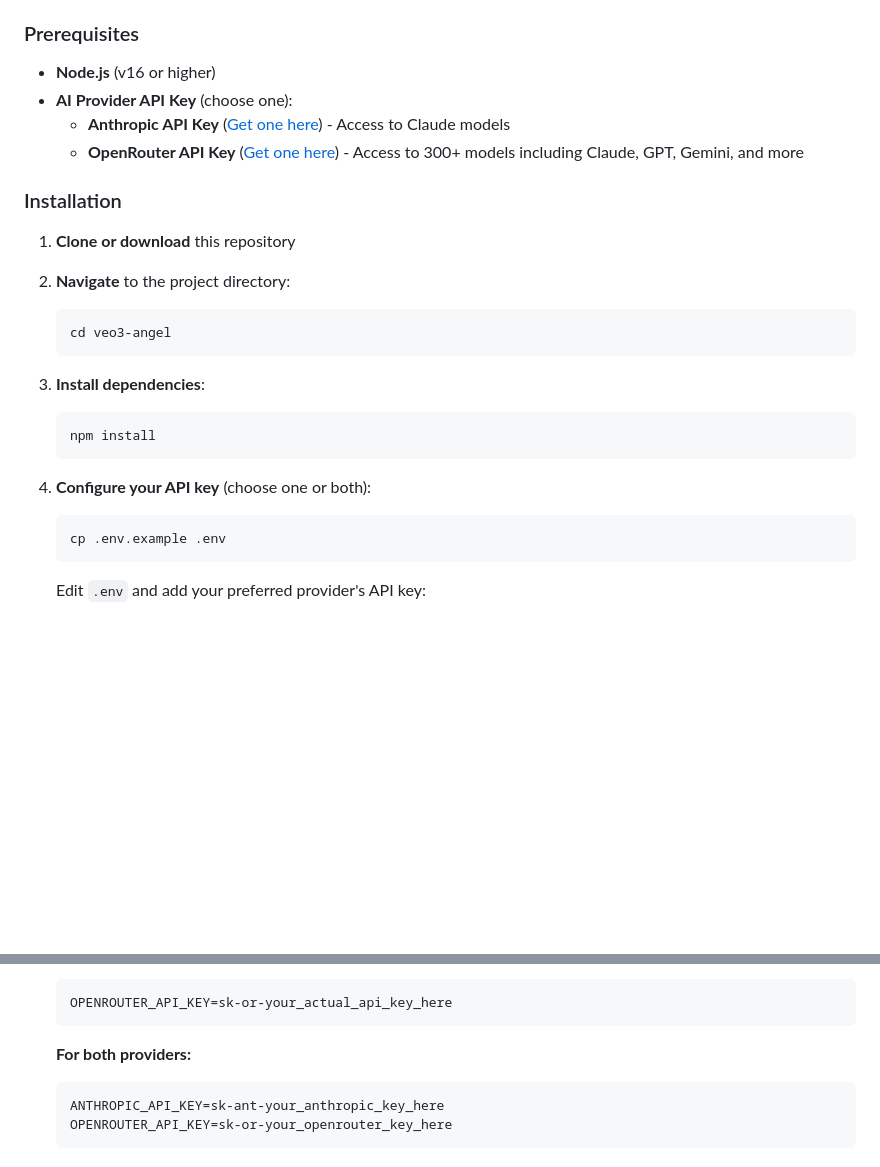
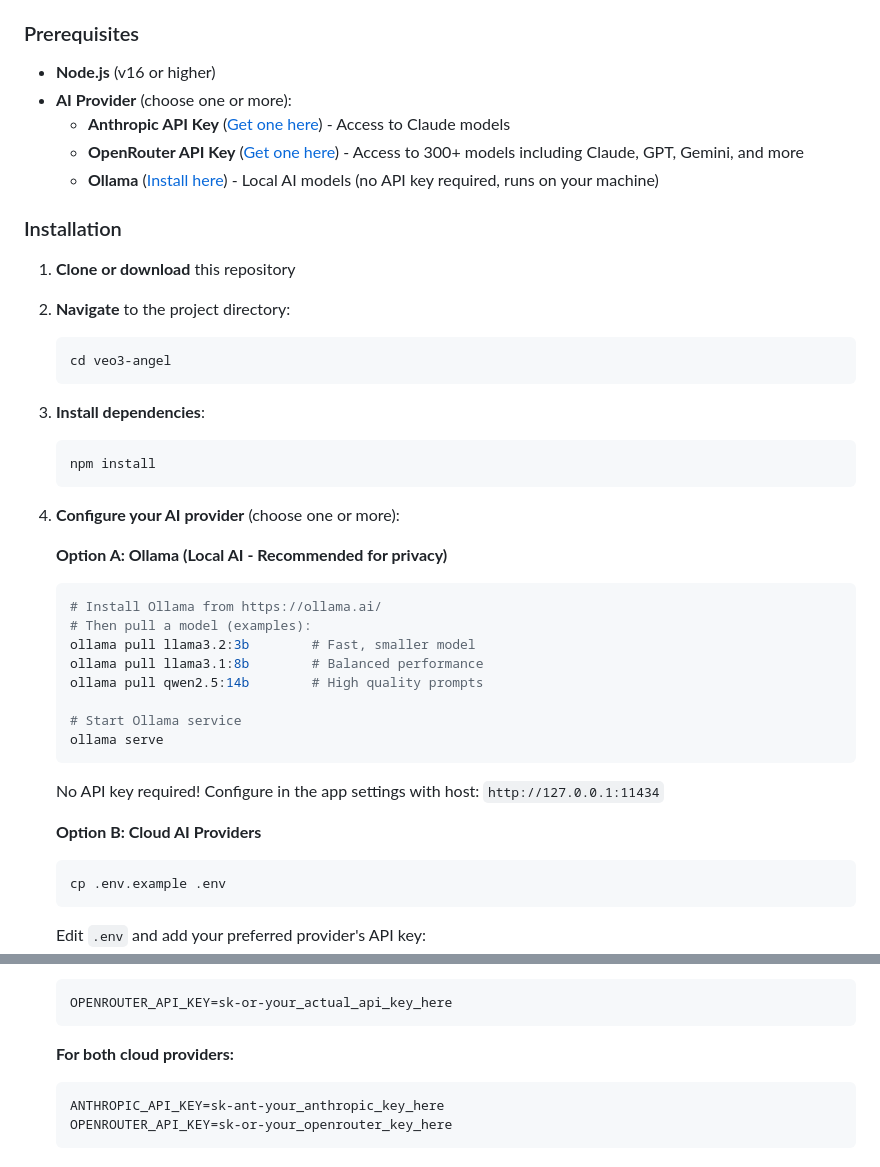
Before and after one commit to MushroomFleet/VEO3-Angel, a Markdown page: README.md, 2 parts joined by grey strips. Rendered like a GitHub page; blank space fills up the shorter version.

````diff
--- a/README.md
+++ b/README.md
@@ -31,9 +30,10 @@
 
 ### Prerequisites
 - **Node.js** (v16 or higher)
-- **AI Provider API Key** (choose one):
+- **AI Provider** (choose one or more):
   - **Anthropic API Key** ([Get one here](https://console.anthropic.com/)) - Access to Claude models
   - **OpenRouter API Key** ([Get one here](https://openrouter.ai/)) - Access to 300+ models including Claude, GPT, Gemini, and more
+  - **Ollama** ([Install here](https://ollama.ai/)) - Local AI models (no API key required, runs on your machine)
 
 ### Installation
 
@@ -46,7 +46,22 @@
    ```bash
    npm install
    ```
-4. **Configure your API key** (choose one or both):
+4. **Configure your AI provider** (choose one or more):
+
+   **Option A: Ollama (Local AI - Recommended for privacy)**
+   ```bash
+   # Install Ollama from https://ollama.ai/
+   # Then pull a model (examples):
+   ollama pull llama3.2:3b        # Fast, smaller model
+   ollama pull llama3.1:8b        # Balanced performance
+   ollama pull qwen2.5:14b        # High quality prompts
+
+   # Start Ollama service
+   ollama serve
+   ```
+   No API key required! Configure in the app settings with host: `http://127.0.0.1:11434`
+
+   **Option B: Cloud AI Providers**
    ```bash
    cp .env.example .env
    ```
@@ -62,7 +77,7 @@
    OPENROUTER_API_KEY=sk-or-your_actual_api_key_here
    ```
 
-   **For both providers:**
+   **For both cloud providers:**
    ```
    ANTHROPIC_API_KEY=sk-ant-your_anthropic_key_here
    OPENROUTER_API_KEY=sk-or-your_openrouter_key_here
````
Also changed, not shown: other parts of README.md (+69 -18 lines).
